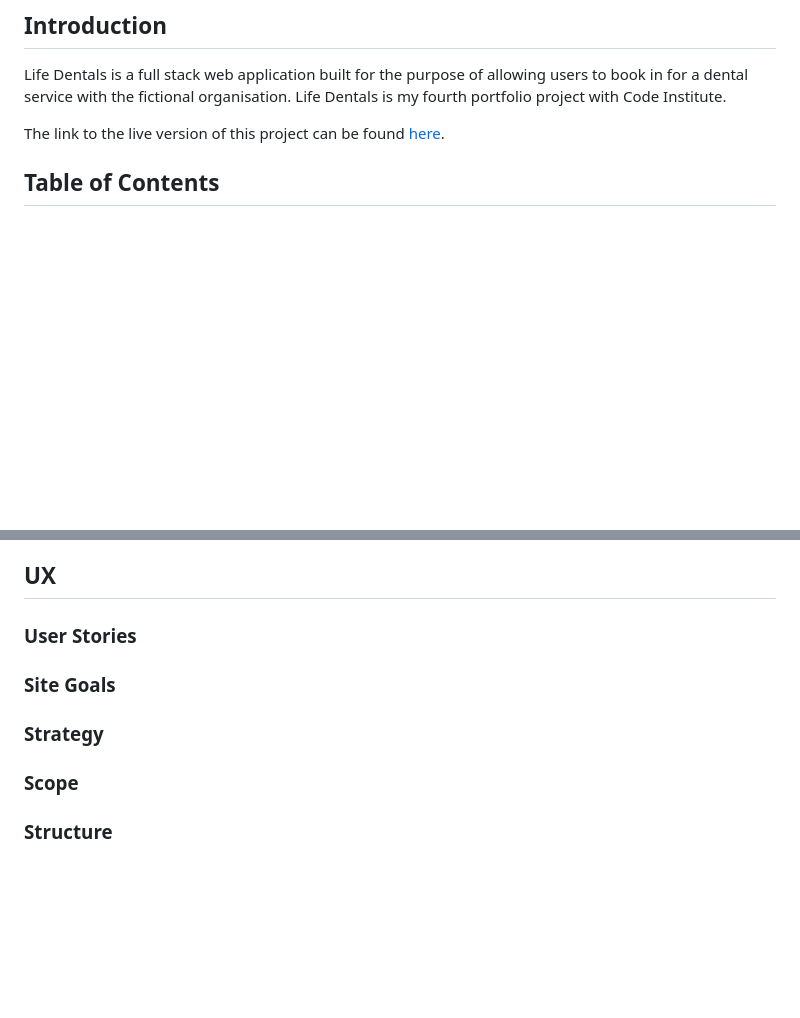
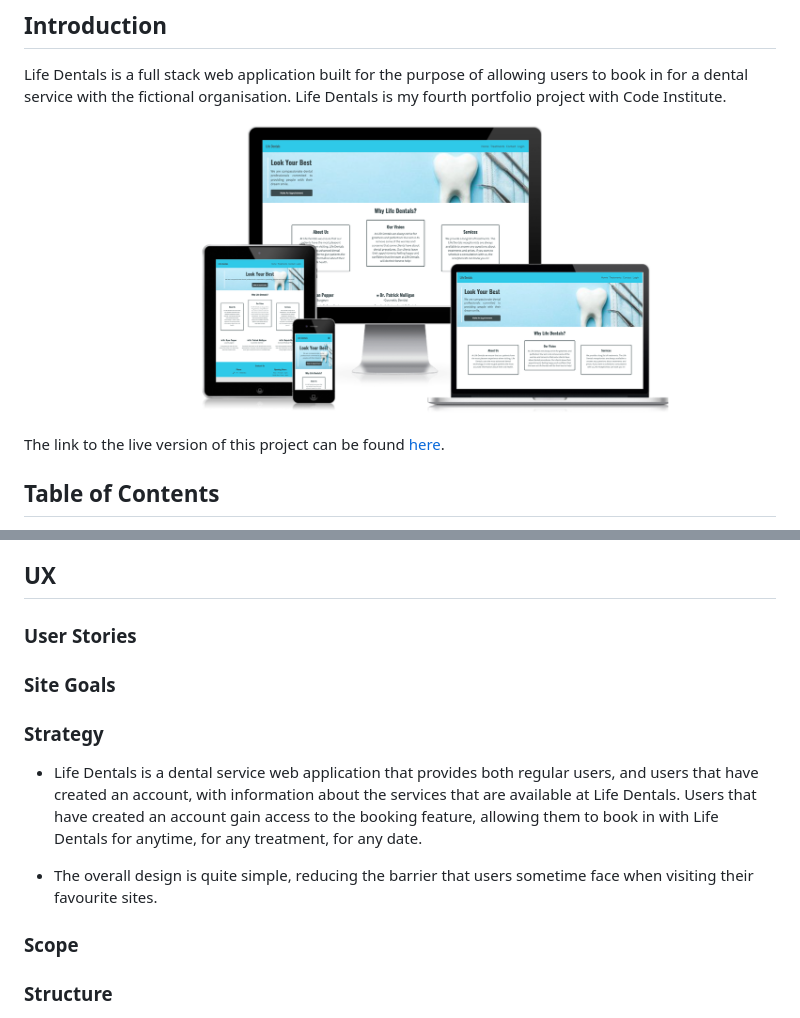
Before and after one commit to Jack112-create/Life-Dentals, a Markdown page: README.md, 2 parts joined by grey strips. GitHub-like rendering; pictures changed too: docs/images/responsive-screenshot.png (added); blank space fills up the shorter version.

Commit message:
Add responsive site screenshot to readme introduction. Add strategy section to readme

```diff
--- a/README.md
+++ b/README.md
@@ -3,6 +3,8 @@
 ## Introduction
 
 Life Dentals is a full stack web application built for the purpose of allowing users to book in for a dental service with the fictional organisation. Life Dentals is my fourth portfolio project with Code Institute.
+
+![Screenshot of responsive site](./docs/images/responsive-screenshot.png)
 
 The link to the live version of this project can be found [here](https://life-dentals.herokuapp.com/).
 
@@ -25,15 +27,15 @@ The link to the live version of this project can be found [here](https://life-de
 
 ## UX
 
-
 ### User Stories
-
 
 ### Site Goals
 
-
 ### Strategy
 
+* Life Dentals is a dental service web application that provides both regular users, and users that have created an account, with information about the services that are available at Life Dentals. Users that have created an account gain access to the booking feature, allowing them to book in with Life Dentals for anytime, for any treatment, for any date.
+
+* The overall design is quite simple, reducing the barrier that users sometime face when visiting their favourite sites.
 
 ### Scope
 
```
